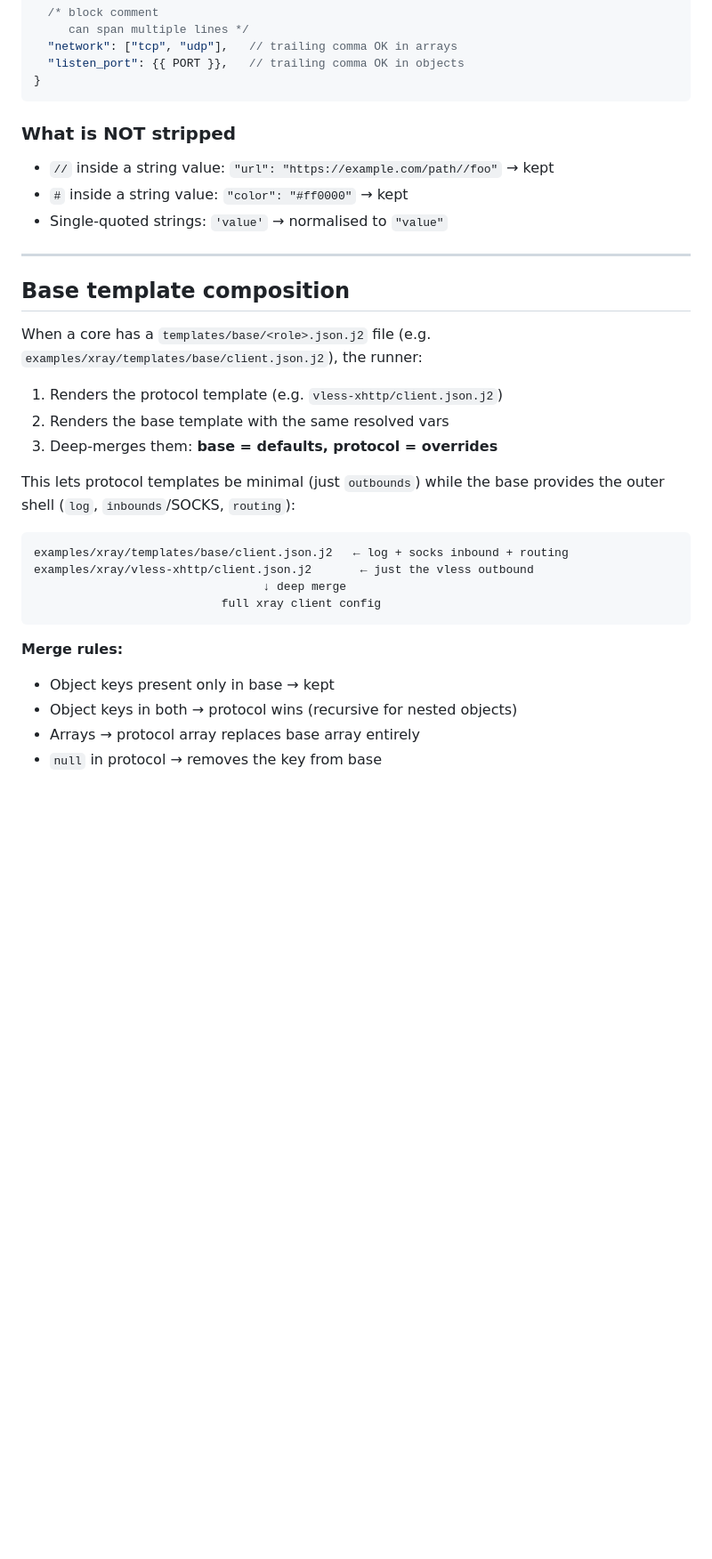
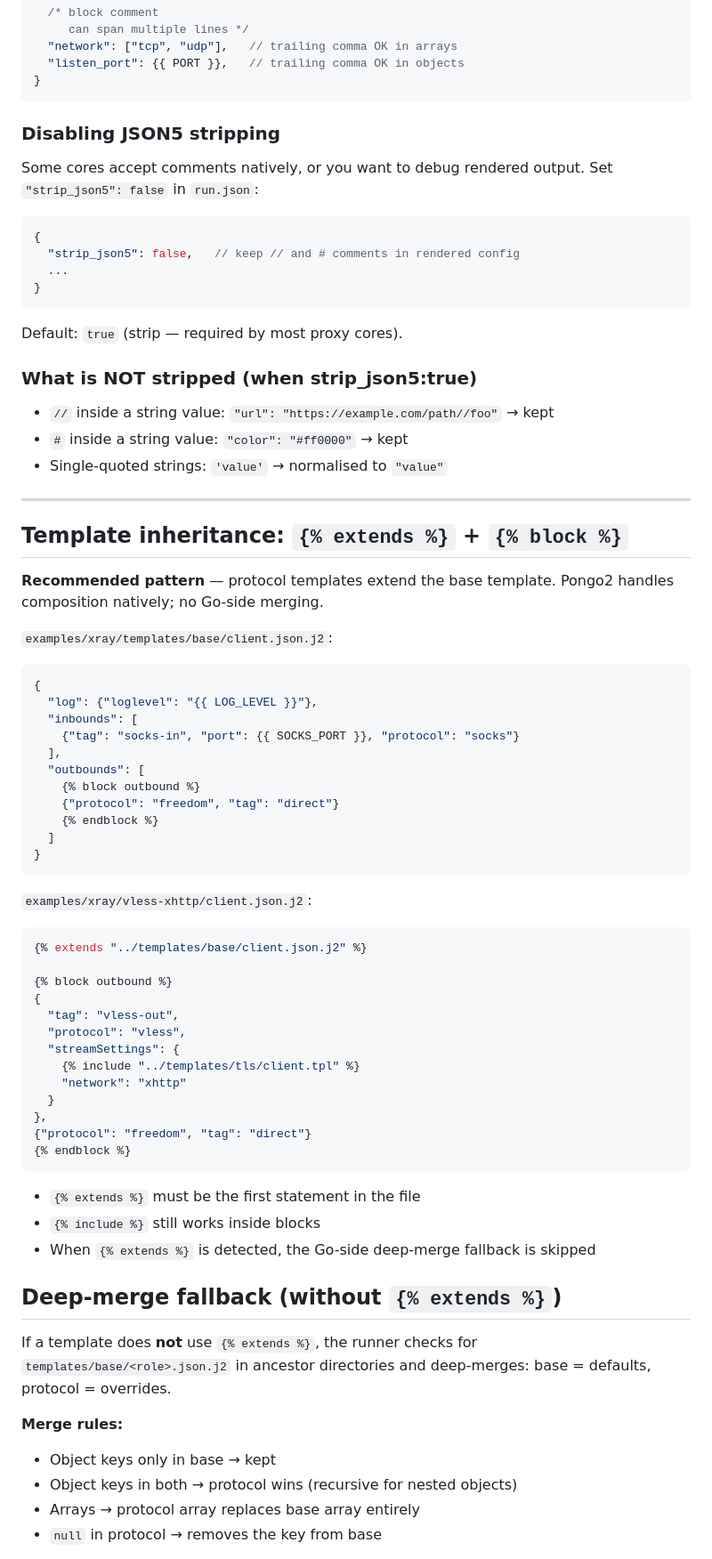
Before and after one commit to hiddify/hiddify_config_health, a Markdown page: docs/templates.md, the part around one of its changes. Shown at 89% size. Rendered like a GitHub page; blank space fills up the shorter version.

````diff
--- a/docs/templates.md
+++ b/docs/templates.md
@@ -98,7 +116,21 @@ standard JSON that proxy cores accept.
 }
 ```
 
-### What is NOT stripped
+### Disabling JSON5 stripping
+
+Some cores accept comments natively, or you want to debug rendered output.
+Set `"strip_json5": false` in `run.json`:
+
+```json5
+{
+  "strip_json5": false,   // keep // and # comments in rendered config
+  ...
+}
+```
+
+Default: `true` (strip — required by most proxy cores).
+
+### What is NOT stripped (when strip_json5:true)
 
 - `//` inside a string value: `"url": "https://example.com/path//foo"` → kept
 - `#` inside a string value: `"color": "#ff0000"` → kept
@@ -106,27 +138,57 @@ standard JSON that proxy cores accept.
 
 ---
 
-## Base template composition
+## Template inheritance: `{% extends %}` + `{% block %}`
 
-When a core has a `templates/base/<role>.json.j2` file (e.g.
-`examples/xray/templates/base/client.json.j2`), the runner:
+**Recommended pattern** — protocol templates extend the base template.
+Pongo2 handles composition natively; no Go-side merging.
 
-1. Renders the protocol template (e.g. `vless-xhttp/client.json.j2`)
-2. Renders the base template with the same resolved vars
-3. Deep-merges them: **base = defaults, protocol = overrides**
+`examples/xray/templates/base/client.json.j2`:
 
-This lets protocol templates be minimal (just `outbounds`) while the base
-provides the outer shell (`log`, `inbounds`/SOCKS, `routing`):
-
-```
-examples/xray/templates/base/client.json.j2   ← log + socks inbound + routing
-examples/xray/vless-xhttp/client.json.j2       ← just the vless outbound
-                                 ↓ deep merge
-                           full xray client config
+```json5
+{
+  "log": {"loglevel": "{{ LOG_LEVEL }}"},
+  "inbounds": [
+    {"tag": "socks-in", "port": {{ SOCKS_PORT }}, "protocol": "socks"}
+  ],
+  "outbounds": [
+    {% block outbound %}
+    {"protocol": "freedom", "tag": "direct"}
+    {% endblock %}
+  ]
+}
 ```
 
+`examples/xray/vless-xhttp/client.json.j2`:
+
+```json5
+{% extends "../templates/base/client.json.j2" %}
+
+{% block outbound %}
+{
+  "tag": "vless-out",
+  "protocol": "vless",
+  "streamSettings": {
+    {% include "../templates/tls/client.tpl" %}
+    "network": "xhttp"
+  }
+},
+{"protocol": "freedom", "tag": "direct"}
+{% endblock %}
+```
+
+- `{% extends %}` must be the first statement in the file
+- `{% include %}` still works inside blocks
+- When `{% extends %}` is detected, the Go-side deep-merge fallback is skipped
+
+## Deep-merge fallback (without `{% extends %}`)
+
+If a template does **not** use `{% extends %}`, the runner checks for
+`templates/base/<role>.json.j2` in ancestor directories and deep-merges:
+base = defaults, protocol = overrides.
+
 **Merge rules:**
-- Object keys present only in base → kept
+- Object keys only in base → kept
 - Object keys in both → protocol wins (recursive for nested objects)
 - Arrays → protocol array replaces base array entirely
 - `null` in protocol → removes the key from base
````
Also changed, not shown: other parts of docs/templates.md (+25 -7 lines), docs/run-json.md (+37 -0 lines).
